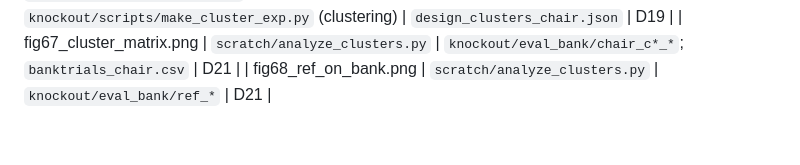
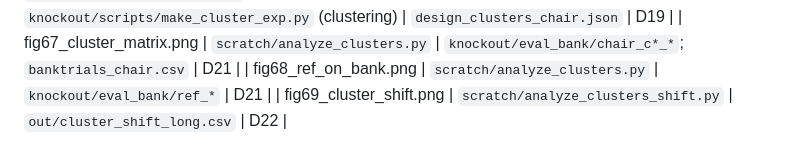
Before and after one commit to tzler/distribution_shift, a Markdown page: evidence/README.md, the part around the change. Drawn GitHub-style.

```diff
--- a/evidence/README.md
+++ b/evidence/README.md
@@ -30,3 +30,4 @@ level-3 residualised test (session record 2026-09-19; script to be added).
 | fig66_chair_clusters_montage.png | inline in `knockout/scripts/make_cluster_exp.py` (clustering) | `design_clusters_chair.json` | D19 |
 | fig67_cluster_matrix.png | `scratch/analyze_clusters.py` | `knockout/eval_bank/chair_c*_*`; `banktrials_chair.csv` | D21 |
 | fig68_ref_on_bank.png | `scratch/analyze_clusters.py` | `knockout/eval_bank/ref_*` | D21 |
+| fig69_cluster_shift.png | `scratch/analyze_clusters_shift.py` | `out/cluster_shift_long.csv` | D22 |
```
Also changed, not shown: REASONING.md (+11 -0 lines), evidence/fig69_cluster_shift.png (added), 1 other file.
